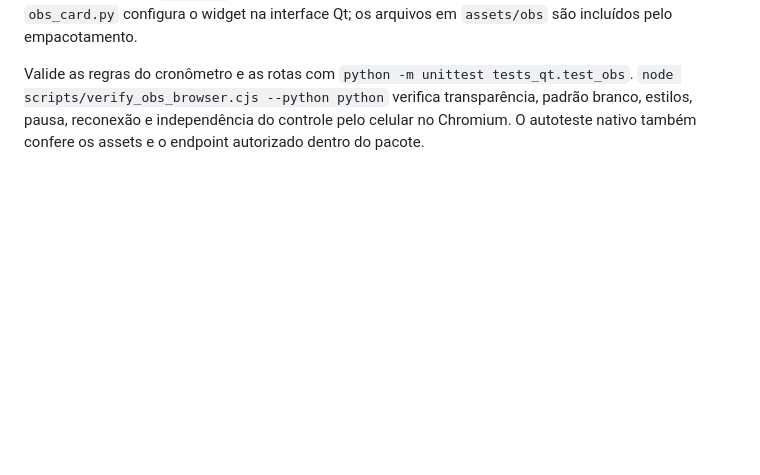
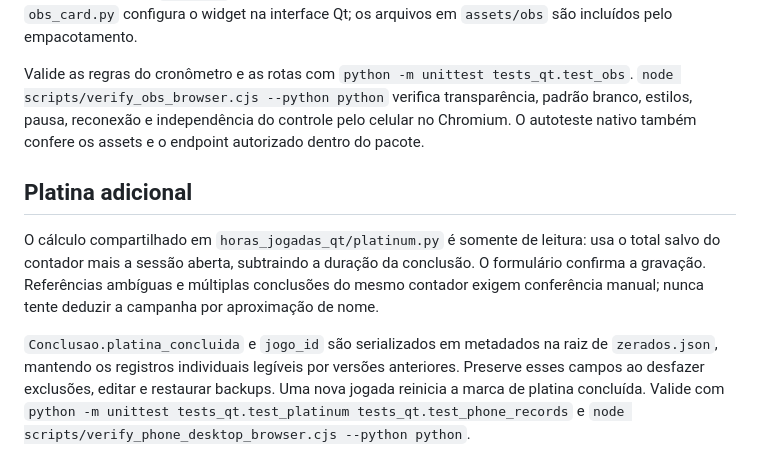
Before and after one commit to JoaoPPolli/HorasJogadas, a Markdown page: docs/DESENVOLVIMENTO.md, the part around the change. Rendered like a GitHub page; blank space fills up the shorter version.

Commit message:
Documenta cálculo da platina e compatibilidade dos metadados

```diff
--- a/docs/DESENVOLVIMENTO.md
+++ b/docs/DESENVOLVIMENTO.md
@@ -88,3 +88,9 @@ O site usa assets locais e links estáveis `releases/latest/download/`. As captu
 `obs.py` reutiliza o transporte HTTP limitado do controle conectado em um servidor separado, preso ao loopback. As rotas expõem apenas HTML/CSS/JS e o estado do timer selecionado, sem operações de escrita. A chave em `.obs-key` permanece local e não acompanha backups ou cópias de revisão. `obs_card.py` configura o widget na interface Qt; os arquivos em `assets/obs` são incluídos pelo empacotamento.
 
 Valide as regras do cronômetro e as rotas com `python -m unittest tests_qt.test_obs`. `node scripts/verify_obs_browser.cjs --python python` verifica transparência, padrão branco, estilos, pausa, reconexão e independência do controle pelo celular no Chromium. O autoteste nativo também confere os assets e o endpoint autorizado dentro do pacote.
+
+## Platina adicional
+
+O cálculo compartilhado em `horas_jogadas_qt/platinum.py` é somente de leitura: usa o total salvo do contador mais a sessão aberta, subtraindo a duração da conclusão. O formulário confirma a gravação. Referências ambíguas e múltiplas conclusões do mesmo contador exigem conferência manual; nunca tente deduzir a campanha por aproximação de nome.
+
+`Conclusao.platina_concluida` e `jogo_id` são serializados em metadados na raiz de `zerados.json`, mantendo os registros individuais legíveis por versões anteriores. Preserve esses campos ao desfazer exclusões, editar e restaurar backups. Uma nova jogada reinicia a marca de platina concluída. Valide com `python -m unittest tests_qt.test_platinum tests_qt.test_phone_records` e `node scripts/verify_phone_desktop_browser.cjs --python python`.
```
